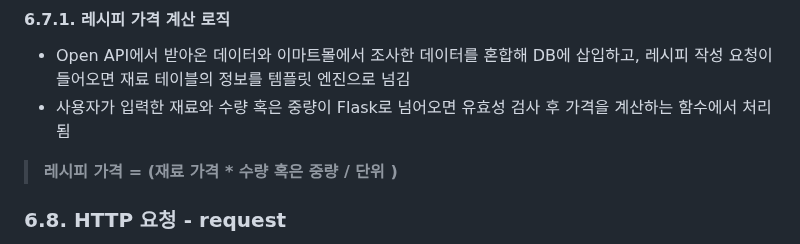
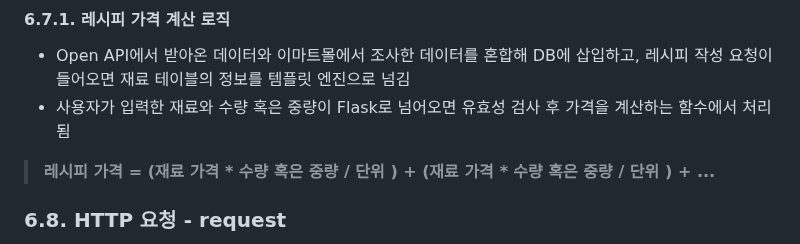
Before and after one commit to seungwonbased/ssg-recipe-project, a Markdown page: README.md, the part around the change. Drawn GitHub-style.

```diff
--- a/README.md
+++ b/README.md
@@ -400,7 +400,7 @@ parsed_data = get_food()
 
 - Open API에서 받아온 데이터와 이마트몰에서 조사한 데이터를 혼합해 DB에 삽입하고, 레시피 작성 요청이 들어오면 재료 테이블의 정보를 템플릿 엔진으로 넘김
 - 사용자가 입력한 재료와 수량 혹은 중량이 Flask로 넘어오면 유효성 검사 후 가격을 계산하는 함수에서 처리됨
-> **레시피 가격 = (재료 가격 \* 수량 혹은 중량 / 단위 )**
+> **레시피 가격 = (재료 가격 \* 수량 혹은 중량 / 단위 ) + (재료 가격 \* 수량 혹은 중량 / 단위 ) + ...**
 
 ### 6.8. HTTP 요청 - request
 
```
